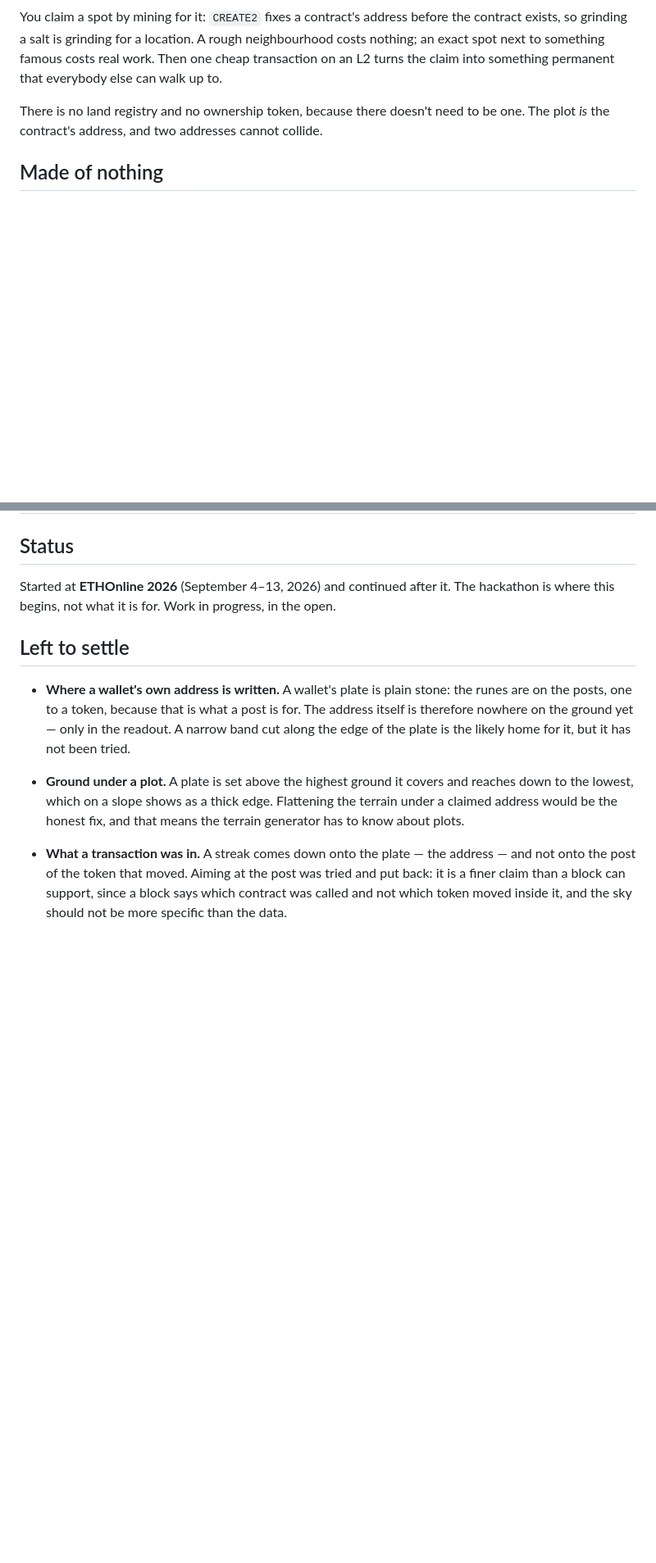
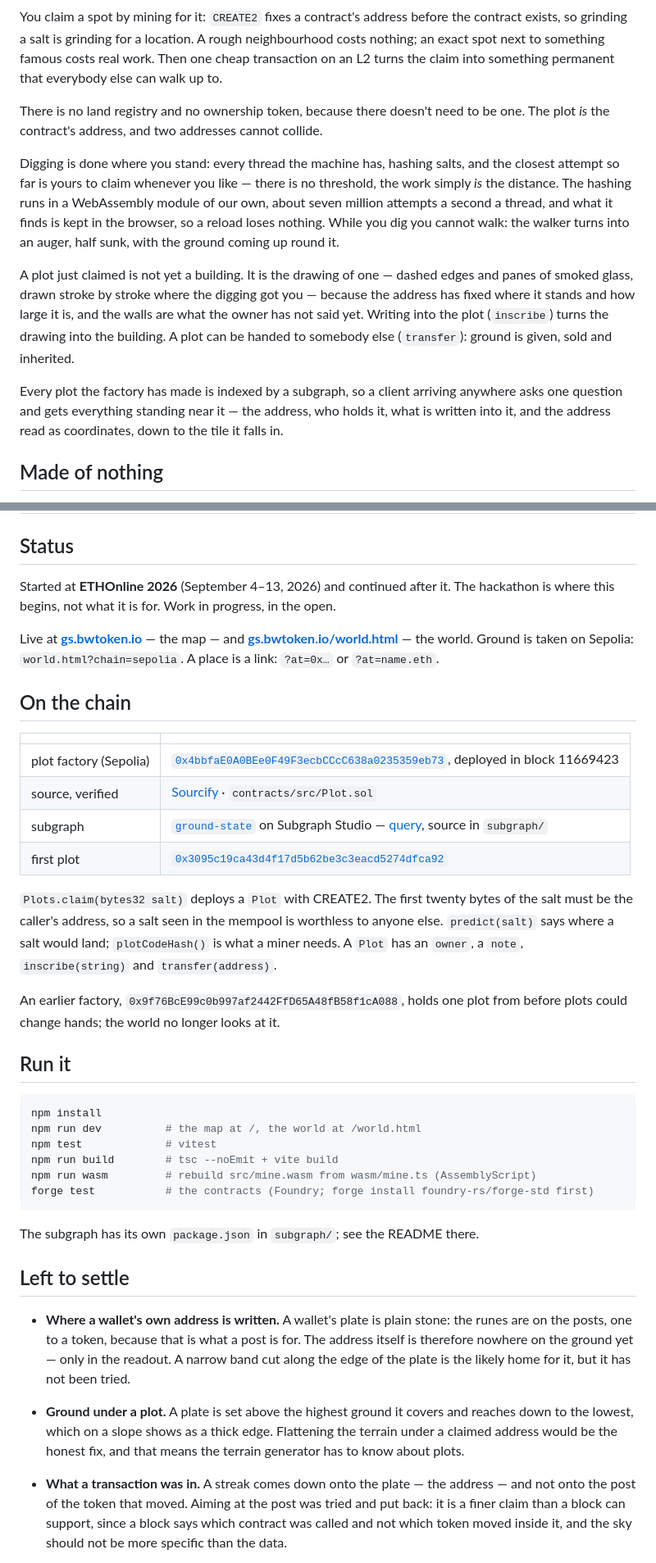
Before and after one commit to profinch/bwgame, a Markdown page: README.md, 2 parts joined by grey strips. Shown at 82% size. GitHub-like rendering; blank space fills up the shorter version.

Commit message:
README: what is on the chain, how to run it, and what digging is now
The factory, the subgraph and the first plot, with the verified source; the
commands; digging as it works today — the auger, the WebAssembly search, finds
kept in the browser, a claimed plot as a drawing until it is written into, and
plots that change hands. Three more things left to settle.

````diff
--- a/README.md
+++ b/README.md
@@ -46,6 +46,23 @@ turns the claim into something permanent that everybody else can walk up to.
 There is no land registry and no ownership token, because there doesn't need to be one. The
 plot *is* the contract's address, and two addresses cannot collide.
 
+Digging is done where you stand: every thread the machine has, hashing salts, and the closest
+attempt so far is yours to claim whenever you like — there is no threshold, the work simply *is*
+the distance. The hashing runs in a WebAssembly module of our own, about seven million attempts
+a second a thread, and what it finds is kept in the browser, so a reload loses nothing. While
+you dig you cannot walk: the walker turns into an auger, half sunk, with the ground coming up
+round it.
+
+A plot just claimed is not yet a building. It is the drawing of one — dashed edges and panes of
+smoked glass, drawn stroke by stroke where the digging got you — because the address has fixed
+where it stands and how large it is, and the walls are what the owner has not said yet. Writing
+into the plot (`inscribe`) turns the drawing into the building. A plot can be handed to somebody
+else (`transfer`): ground is given, sold and inherited.
+
+Every plot the factory has made is indexed by a subgraph, so a client arriving anywhere asks one
+question and gets everything standing near it — the address, who holds it, what is written into
+it, and the address read as coordinates, down to the tile it falls in.
+
 ## Made of nothing
 
 No textures, no models, no asset pipeline. Geometry is generated from what an account already
@@ -65,6 +82,40 @@ black and white that a gradient shows its steps without it.
 
 Started at **ETHOnline 2026** (September 4–13, 2026) and continued after it. The hackathon is
 where this begins, not what it is for. Work in progress, in the open.
+
+Live at **[gs.bwtoken.io](https://gs.bwtoken.io)** — the map — and
+**[gs.bwtoken.io/world.html](https://gs.bwtoken.io/world.html)** — the world. Ground is taken on
+Sepolia: `world.html?chain=sepolia`. A place is a link: `?at=0x…` or `?at=name.eth`.
+
+## On the chain
+
+| | |
+|---|---|
+| plot factory (Sepolia) | [`0x4bbfaE0A0BEe0F49F3ecbCCcC638a0235359eb73`](https://eth-sepolia.blockscout.com/address/0x4bbfaE0A0BEe0F49F3ecbCCcC638a0235359eb73), deployed in block 11669423 |
+| source, verified | [Sourcify](https://repo.sourcify.dev/11155111/0x4bbfaE0A0BEe0F49F3ecbCCcC638a0235359eb73) · `contracts/src/Plot.sol` |
+| subgraph | [`ground-state`](https://thegraph.com/studio/subgraph/ground-state) on Subgraph Studio — [query](https://api.studio.thegraph.com/query/1760017/ground-state/version/latest), source in `subgraph/` |
+| first plot | [`0x3095c19ca43d4f17d5b62be3c3eacd5274dfca92`](https://eth-sepolia.blockscout.com/address/0x3095c19ca43d4f17d5b62be3c3eacd5274dfca92) |
+
+`Plots.claim(bytes32 salt)` deploys a `Plot` with CREATE2. The first twenty bytes of the salt must
+be the caller's address, so a salt seen in the mempool is worthless to anyone else. `predict(salt)`
+says where a salt would land; `plotCodeHash()` is what a miner needs. A `Plot` has an `owner`, a
+`note`, `inscribe(string)` and `transfer(address)`.
+
+An earlier factory, `0x9f76BcE99c0b997af2442FfD65A48fB58f1cA088`, holds one plot from before
+plots could change hands; the world no longer looks at it.
+
+## Run it
+
+```bash
+npm install
+npm run dev          # the map at /, the world at /world.html
+npm test             # vitest
+npm run build        # tsc --noEmit + vite build
+npm run wasm         # rebuild src/mine.wasm from wasm/mine.ts (AssemblyScript)
+forge test           # the contracts (Foundry; forge install foundry-rs/forge-std first)
+```
+
+The subgraph has its own `package.json` in `subgraph/`; see the README there.
 
 ## Left to settle
 
````
Also changed, not shown: other parts of README.md (+17 -0 lines).
